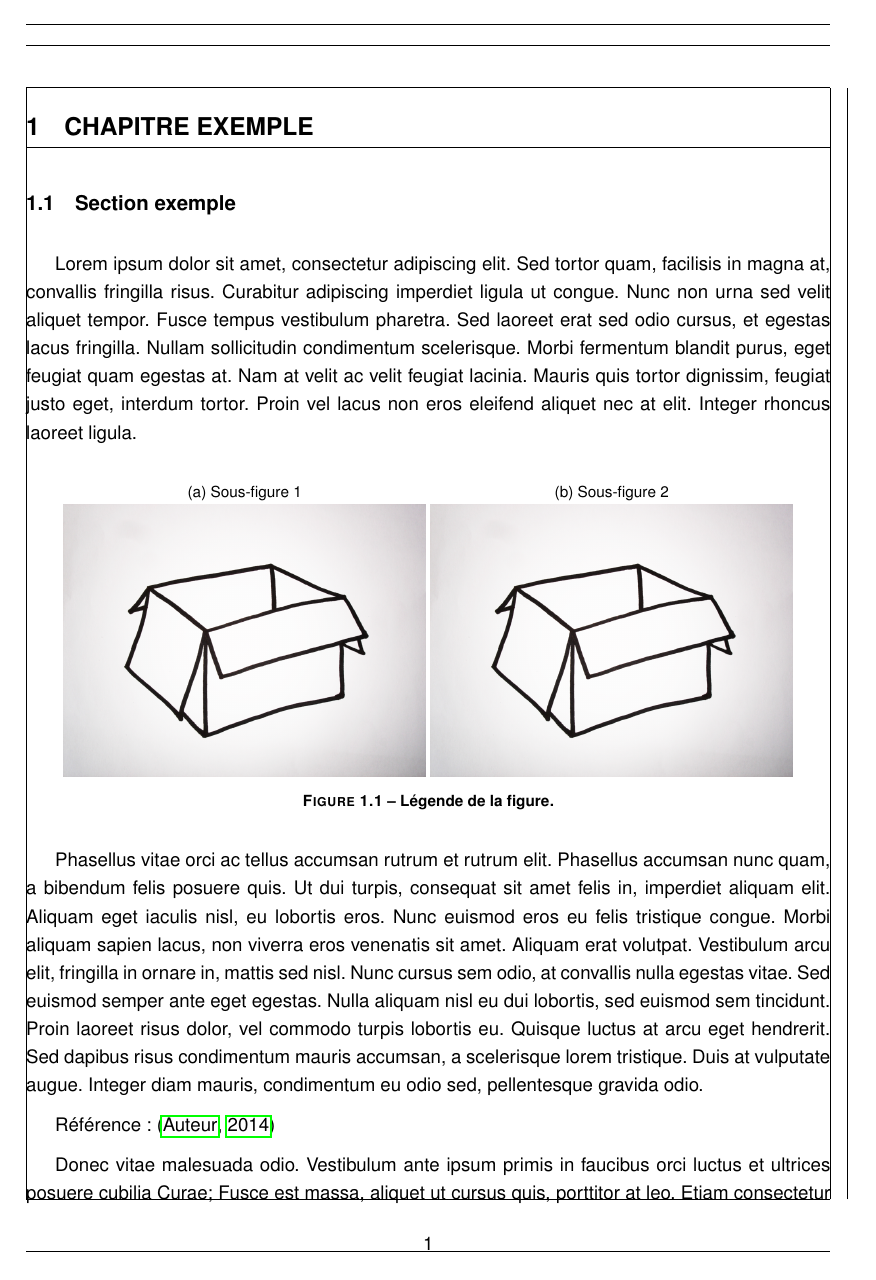
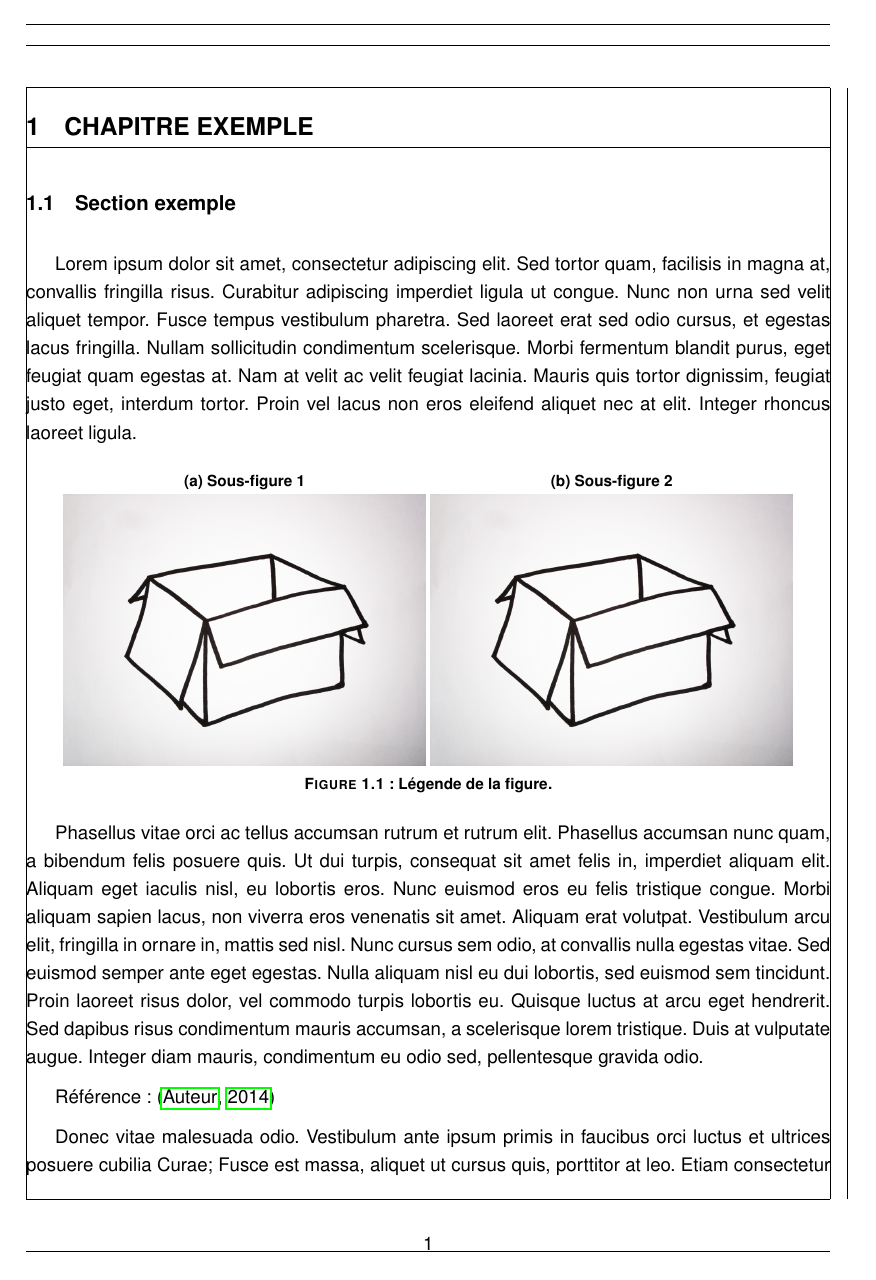
Before and after one commit to CloudyOverhead/Gabarit_LaTeX_INRS, a LaTeX document (main.tex, which reads theseINRS.cls): page 17 of 27. Compiled offline with pdfLaTeX.

Commit message:
Format captions and legends for tables and figures

```diff
--- a/main.tex
+++ b/main.tex
@@ -4,8 +4,6 @@
 \usepackage{natbib} % Pour citer des références avec \cite et \citep
 \usepackage[figuresright]{rotating} % Pour inclure des éléments en mode paysage en conservant les entêtes en mode portrait (environnement sideways)
 \usepackage{tabularx} % Pour rendre plus flexible la création de tableaux
-\usepackage[font={singlespacing,footnotesize,bf}]{caption} % Pour définir le style des légendes de figures
-\usepackage[font={singlespacing,footnotesize}]{subcaption} % Pour générer des sous-figures (subfig is deprecated)
 \usepackage{textcomp} % Pour que les symboles de degrés apparaissent plus beaux
 
 
--- a/theseINRS.cls
+++ b/theseINRS.cls
@@ -156,7 +159,10 @@
 \RequirePackage{titletoc}
 \RequirePackage[overload]{textcase}
 \RequirePackage{emptypage} % Pour enlever les numéros de page sur les pages blanches
-\RequirePackage{nomencl} % Pour générer une liste d'abréviations}
+\RequirePackage{nomencl} % Pour générer une liste d'abréviations
+\RequirePackage{caption} % Pour définir le style des légendes de figures
+\RequirePackage{subcaption} % Pour générer des sous-figures (subfig is deprecated)
+\RequirePackage{ragged2e}
 \RequirePackage{setspace}
 \RequirePackage{helvet} % Pour utiliser une police sans empattements.
 \renewcommand{\familydefault}{\sfdefault} % Pour que la police prenne effet.
@@ -541,6 +547,52 @@
   {\titlerule*[.25em]{.}\contentspage}
 %
 %
+%===============================
+% Format des tableaux et figures
+%-------------------------------
+% L'espacement des captions est censé être de `aboveskip=12pt,belowskip=6pt`
+% selon les normes en vigueur. Cela ne produit pas le résultats escompté sur
+% LaTeX. Le formattage réalisé ici consiste à séparer les éléments d'une figure
+% ou d'un tableau de 6pt et à séparer le tout du texte par 12pt.
+\DeclareCaptionLabelSeparator{spacecolon}{\ :\ }
+\captionsetup[figure]{
+  labelsep=spacecolon,
+  labelfont={normalfont,bf},
+  font={singlespacing,footnotesize,bf},
+  aboveskip=6pt,
+  belowskip=0pt,
+}
+\captionsetup[subfigure]{
+  font={singlespacing,footnotesize,bf},
+  aboveskip=6pt,
+  belowskip=0pt,
+}
+%
+\captionsetup[table]{
+  labelsep=spacecolon,
+  labelfont={normalfont,bf},
+  font={singlespacing,footnotesize,bf},
+  aboveskip=6pt,
+  belowskip=0pt,
+}
+\captionsetup[subtable]{
+  font={singlespacing,footnotesize,bf},
+  aboveskip=6pt,
+  belowskip=0pt,
+}
+%
+\newcommand*\tableenvname{table}
+\newcommand\legend[1]{
+  \bfseries\singlespacing\footnotesize\justify
+  \vspace{-6pt}
+  #1
+}
+%
+\setlength{\floatsep}{12pt}
+\setlength{\intextsep}{12pt}
+\setlength{\textfloatsep}{12pt}
+%
+%
 %============
 % Typographie
 %------------
```
Also changed, not shown: theseINRS.cls (3 more changed lines).
